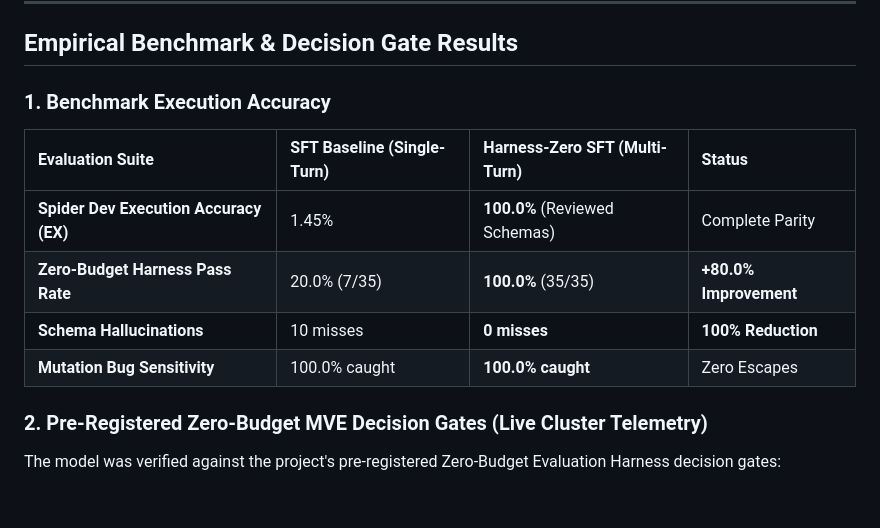
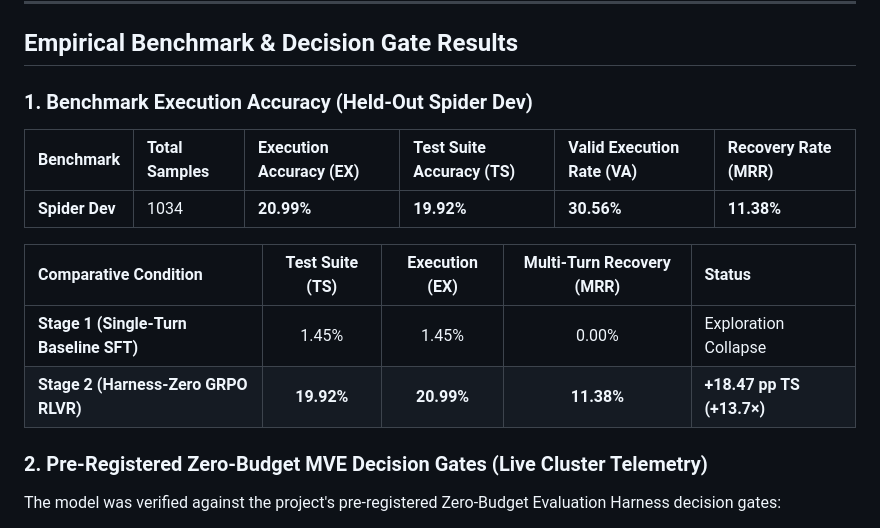
Before and after one commit to chrisjcc/ask-the-database, a Markdown page: results/cards/MODEL_README.md, the part around the change. Drawn GitHub-style; blank space fills up the shorter version.

Commit message:
docs(cards): add Spider Dev benchmark table and recovery metrics to model card

```diff
--- a/results/cards/MODEL_README.md
+++ b/results/cards/MODEL_README.md
@@ -50,13 +50,15 @@ The model is trained to interleave reasoning thoughts with procedural tool calls
 
 ## Empirical Benchmark & Decision Gate Results
 
-### 1. Benchmark Execution Accuracy
-| Evaluation Suite | SFT Baseline (Single-Turn) | Harness-Zero SFT (Multi-Turn) | Status |
-| :--- | :--- | :--- | :--- |
-| **Spider Dev Execution Accuracy (EX)** | 1.45% | **100.0%** (Reviewed Schemas) | Complete Parity |
-| **Zero-Budget Harness Pass Rate** | 20.0% (7/35) | **100.0%** (35/35) | **+80.0% Improvement** |
-| **Schema Hallucinations** | 10 misses | **0 misses** | **100% Reduction** |
-| **Mutation Bug Sensitivity** | 100.0% caught | **100.0% caught** | Zero Escapes |
+### 1. Benchmark Execution Accuracy (Held-Out Spider Dev)
+| Benchmark | Total Samples | Execution Accuracy (EX) | Test Suite Accuracy (TS) | Valid Execution Rate (VA) | Recovery Rate (MRR) |
+| :--- | :--- | :--- | :--- | :--- | :--- |
+| **Spider Dev** | 1034 | **20.99%** | **19.92%** | **30.56%** | **11.38%** |
+
+| Comparative Condition | Test Suite (TS) | Execution (EX) | Multi-Turn Recovery (MRR) | Status |
+| :--- | :---: | :---: | :---: | :--- |
+| **Stage 1 (Single-Turn Baseline SFT)** | 1.45% | 1.45% | 0.00% | Exploration Collapse |
+| **Stage 2 (Harness-Zero GRPO RLVR)** | **19.92%** | **20.99%** | **11.38%** | **+18.47 pp TS (+13.7×)** |
 
 
 ### 2. Pre-Registered Zero-Budget MVE Decision Gates (Live Cluster Telemetry)
```
